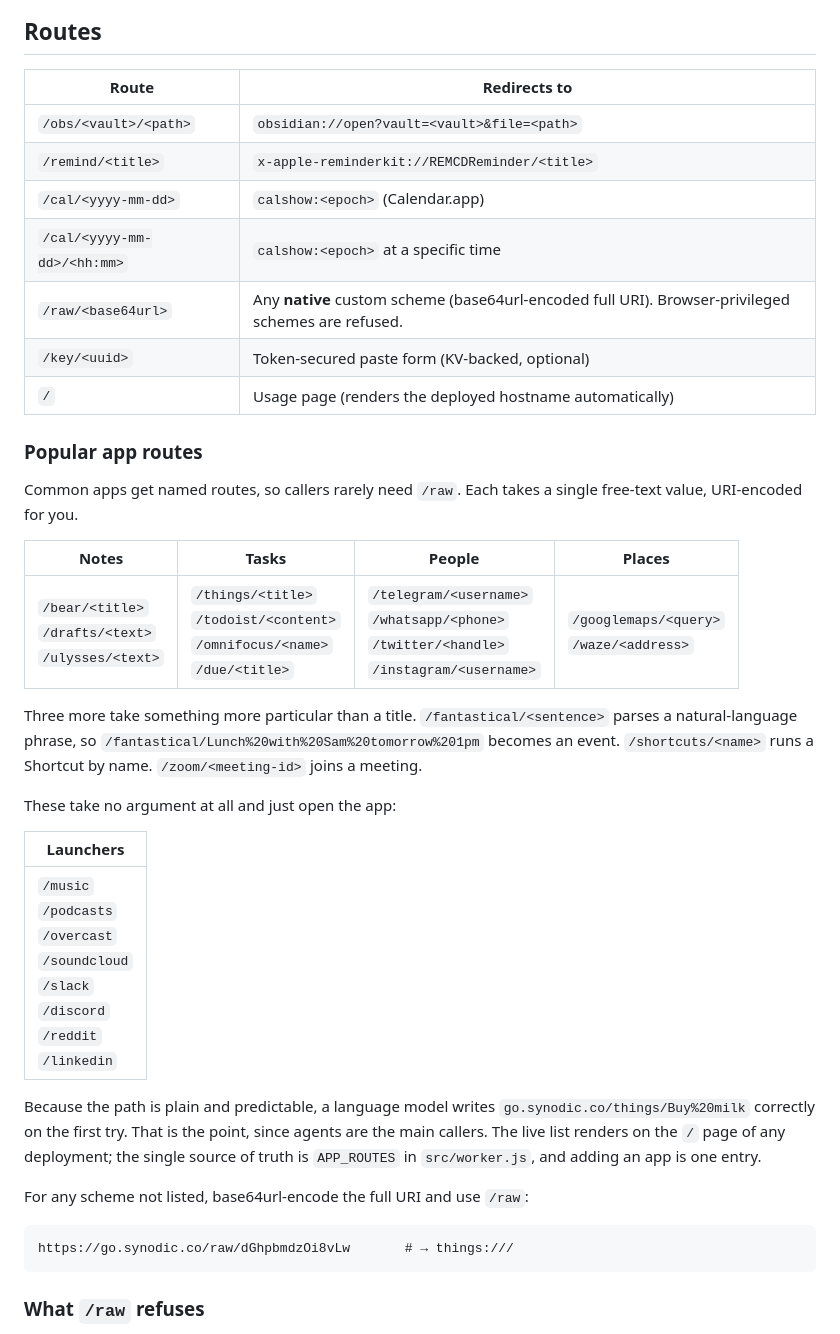
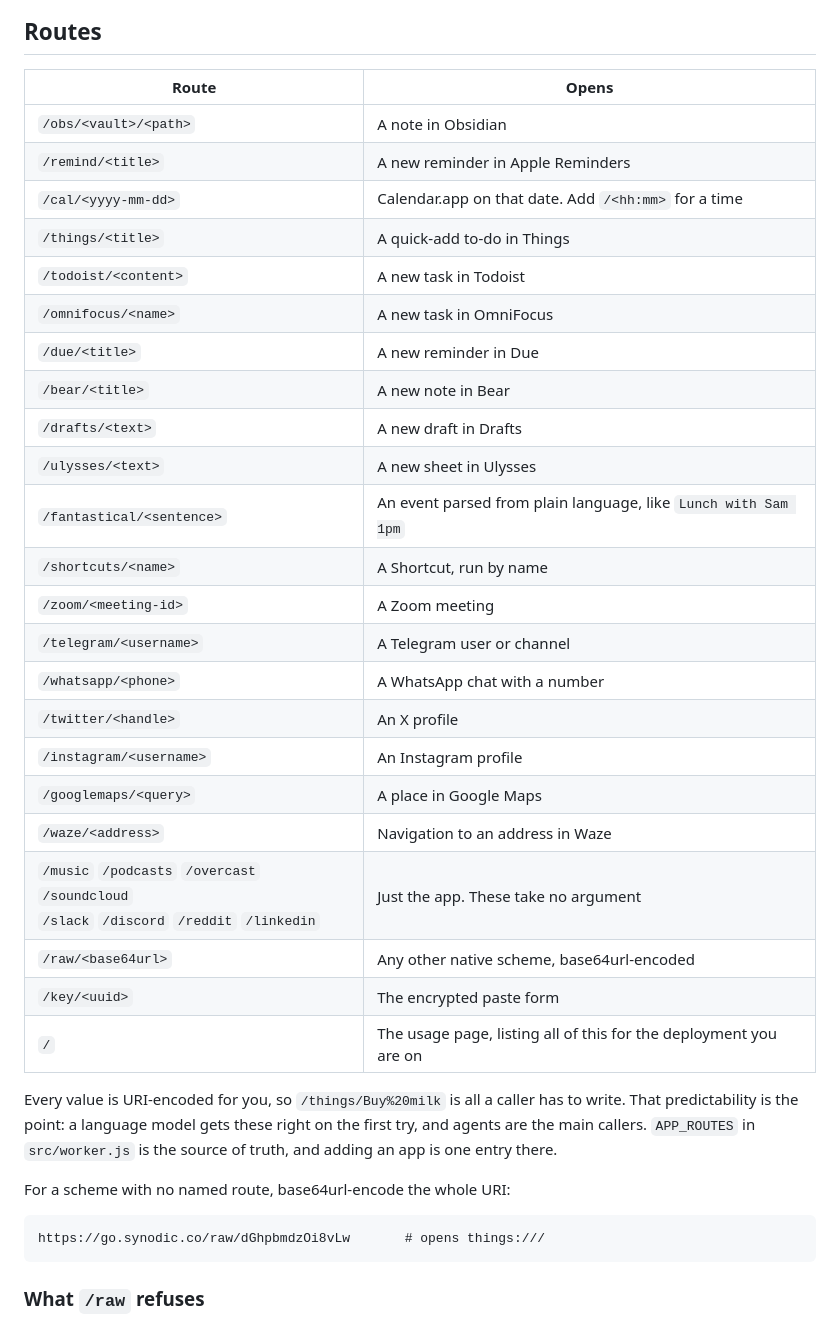
Before and after one commit to synodic-studio/go-kj6-dev, a Markdown page: README.md, the part around the change. Rendered like a GitHub page.

Commit message:
One table for every built-in route
Route on the left, what it opens on the right, in the order someone would
look for them. The category headers, the leftover prose about the awkward
ones, and the separate launcher table were three shapes for one list.

````diff
--- a/README.md
+++ b/README.md
@@ -35,38 +35,38 @@ The redirect page is the entire user-facing surface of a wrapped link: it flashe
 
 ## Routes
 
-| Route | Redirects to |
+| Route | Opens |
 | --- | --- |
-| `/obs/<vault>/<path>` | `obsidian://open?vault=<vault>&file=<path>` |
-| `/remind/<title>` | `x-apple-reminderkit://REMCDReminder/<title>` |
-| `/cal/<yyyy-mm-dd>` | `calshow:<epoch>` (Calendar.app) |
-| `/cal/<yyyy-mm-dd>/<hh:mm>` | `calshow:<epoch>` at a specific time |
-| `/raw/<base64url>` | Any **native** custom scheme (base64url-encoded full URI). Browser-privileged schemes are refused. |
-| `/key/<uuid>` | Token-secured paste form (KV-backed, optional) |
-| `/` | Usage page (renders the deployed hostname automatically) |
+| `/obs/<vault>/<path>` | A note in Obsidian |
+| `/remind/<title>` | A new reminder in Apple Reminders |
+| `/cal/<yyyy-mm-dd>` | Calendar.app on that date. Add `/<hh:mm>` for a time |
+| `/things/<title>` | A quick-add to-do in Things |
+| `/todoist/<content>` | A new task in Todoist |
+| `/omnifocus/<name>` | A new task in OmniFocus |
+| `/due/<title>` | A new reminder in Due |
+| `/bear/<title>` | A new note in Bear |
+| `/drafts/<text>` | A new draft in Drafts |
+| `/ulysses/<text>` | A new sheet in Ulysses |
+| `/fantastical/<sentence>` | An event parsed from plain language, like `Lunch with Sam 1pm` |
+| `/shortcuts/<name>` | A Shortcut, run by name |
+| `/zoom/<meeting-id>` | A Zoom meeting |
+| `/telegram/<username>` | A Telegram user or channel |
+| `/whatsapp/<phone>` | A WhatsApp chat with a number |
+| `/twitter/<handle>` | An X profile |
+| `/instagram/<username>` | An Instagram profile |
+| `/googlemaps/<query>` | A place in Google Maps |
+| `/waze/<address>` | Navigation to an address in Waze |
+| `/music` `/podcasts` `/overcast` `/soundcloud`<br>`/slack` `/discord` `/reddit` `/linkedin` | Just the app. These take no argument |
+| `/raw/<base64url>` | Any other native scheme, base64url-encoded |
+| `/key/<uuid>` | The encrypted paste form |
+| `/` | The usage page, listing all of this for the deployment you are on |
 
-### Popular app routes
+Every value is URI-encoded for you, so `/things/Buy%20milk` is all a caller has to write. That predictability is the point: a language model gets these right on the first try, and agents are the main callers. `APP_ROUTES` in `src/worker.js` is the source of truth, and adding an app is one entry there.
 
-Common apps get named routes, so callers rarely need `/raw`. Each takes a single free-text value, URI-encoded for you.
-
-| Notes | Tasks | People | Places |
-| --- | --- | --- | --- |
-| `/bear/<title>`<br>`/drafts/<text>`<br>`/ulysses/<text>` | `/things/<title>`<br>`/todoist/<content>`<br>`/omnifocus/<name>`<br>`/due/<title>` | `/telegram/<username>`<br>`/whatsapp/<phone>`<br>`/twitter/<handle>`<br>`/instagram/<username>` | `/googlemaps/<query>`<br>`/waze/<address>` |
-
-Three more take something more particular than a title. `/fantastical/<sentence>` parses a natural-language phrase, so `/fantastical/Lunch%20with%20Sam%20tomorrow%201pm` becomes an event. `/shortcuts/<name>` runs a Shortcut by name. `/zoom/<meeting-id>` joins a meeting.
-
-These take no argument at all and just open the app:
-
-| Launchers |
-| --- |
-| `/music`<br>`/podcasts`<br>`/overcast`<br>`/soundcloud`<br>`/slack`<br>`/discord`<br>`/reddit`<br>`/linkedin` |
-
-Because the path is plain and predictable, a language model writes `go.synodic.co/things/Buy%20milk` correctly on the first try. That is the point, since agents are the main callers. The live list renders on the `/` page of any deployment; the single source of truth is `APP_ROUTES` in `src/worker.js`, and adding an app is one entry.
-
-For any scheme not listed, base64url-encode the full URI and use `/raw`:
+For a scheme with no named route, base64url-encode the whole URI:
 
 ```
-https://go.synodic.co/raw/dGhpbmdzOi8vLw       # → things:///
+https://go.synodic.co/raw/dGhpbmdzOi8vLw       # opens things:///
 ```
 
 ### What `/raw` refuses
````
